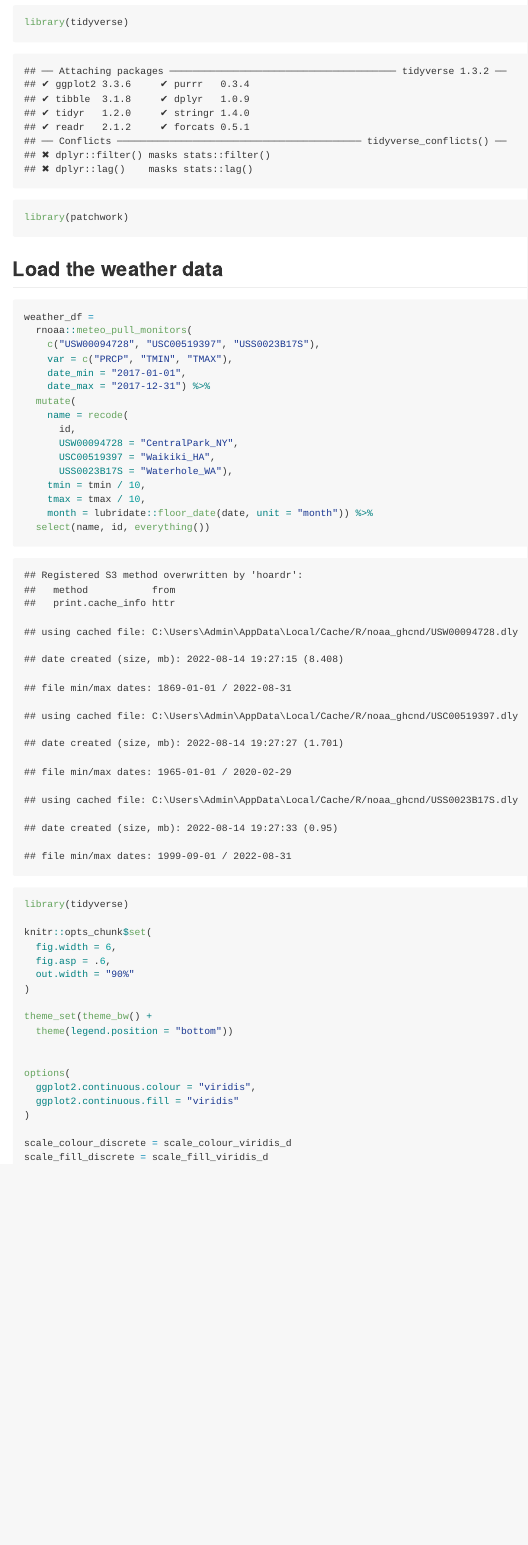
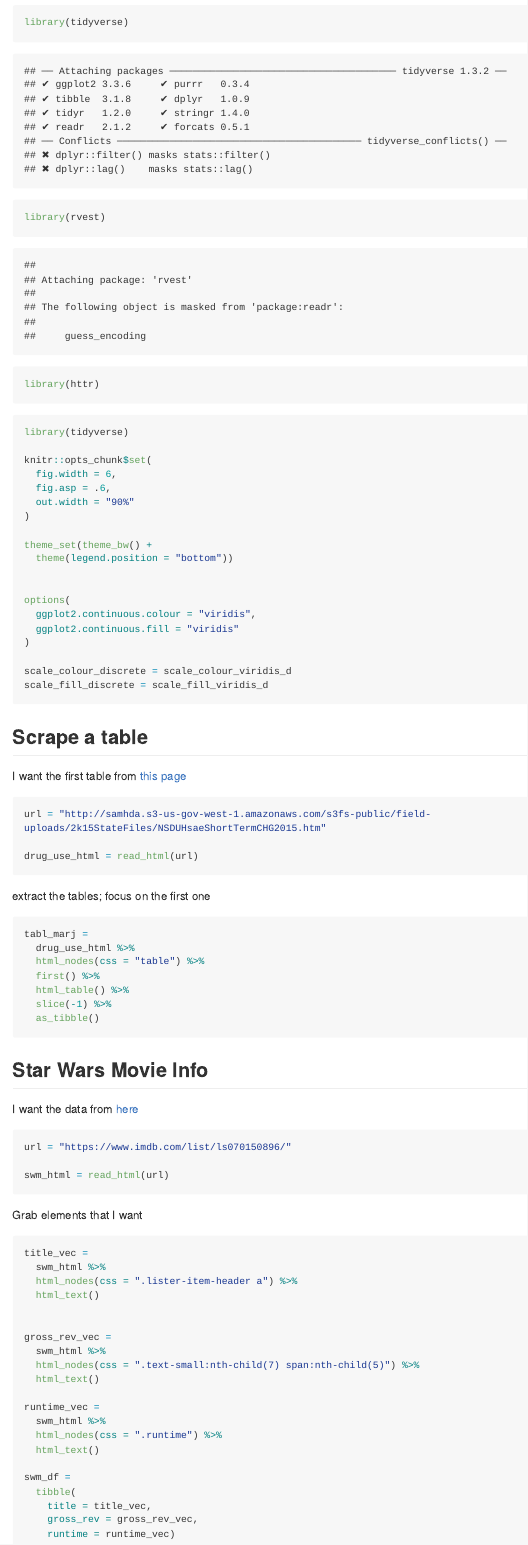
Before and after one commit to clarkbrendenj/wrangling_ii, an R Markdown document (wrangling_ii.Rmd): the page in a window 1100 px wide, from 100 px down. The pictures show the output file wrangling_ii.md that the author committed with the source, drawn offline in the style of GitHub; long lines of code are wrapped.

Commit message:
scrape data from imdb

````diff
--- a/wrangling_ii.Rmd
+++ b/wrangling_ii.Rmd
@@ -1,34 +1,14 @@
 ---
-title: "Wrangling_ii"
+title: "wrangling data reading data"
 output: github_document
 ---
 
 ```{r setup}
 library(tidyverse)
-library(patchwork)
+library(rvest)
+library(httr)
 ```
 
-
-## Load the weather data
-
-```{r}
-weather_df =
-  rnoaa::meteo_pull_monitors(
-    c("USW00094728", "USC00519397", "USS0023B17S"),
-    var = c("PRCP", "TMIN", "TMAX"),
-    date_min = "2017-01-01",
-    date_max = "2017-12-31") %>%
-  mutate(
-    name = recode(
-      id,
-      USW00094728 = "CentralPark_NY",
-      USC00519397 = "Waikiki_HA",
-      USS0023B17S = "Waterhole_WA"),
-    tmin = tmin / 10,
-    tmax = tmax / 10,
-    month = lubridate::floor_date(date, unit = "month")) %>%
-  select(name, id, everything())
-```
 
 
 ```{r}
@@ -52,3 +32,64 @@ options(
 scale_colour_discrete = scale_colour_viridis_d
 scale_fill_discrete = scale_fill_viridis_d
 ```
+
+## Scrape a table
+
+I want the first table from [this page](http://samhda.s3-us-gov-west-1.amazonaws.com/s3fs-public/field-uploads/2k15StateFiles/NSDUHsaeShortTermCHG2015.htm)
+
+
+```{r}
+url = "http://samhda.s3-us-gov-west-1.amazonaws.com/s3fs-public/field-uploads/2k15StateFiles/NSDUHsaeShortTermCHG2015.htm"
+
+drug_use_html = read_html(url)
+
+```
+
+extract the tables; focus on the first one
+
+```{r}
+tabl_marj =
+  drug_use_html %>%
+  html_nodes(css = "table") %>%
+  first() %>%
+  html_table() %>%
+  slice(-1) %>%
+  as_tibble()
+```
+
+
+## Star Wars Movie Info
+
+I want the data from [here]("https://www.imdb.com/list/ls070150896/")
+
+```{r}
+url = "https://www.imdb.com/list/ls070150896/"
+
+swm_html = read_html(url)
+```
+
+Grab elements that I want
+
+```{r}
+title_vec =
+  swm_html %>%
+  html_nodes(css = ".lister-item-header a") %>%
+  html_text()
+
+
+gross_rev_vec =
+  swm_html %>%
+  html_nodes(css = ".text-small:nth-child(7) span:nth-child(5)") %>%
+  html_text()
+
+runtime_vec =
+  swm_html %>%
+  html_nodes(css = ".runtime") %>%
+  html_text()
+
+swm_df =
+  tibble(
+    title = title_vec,
+    gross_rev = gross_rev_vec,
+    runtime = runtime_vec)
+```
````
Also changed, not shown: wrangling_ii.md.
